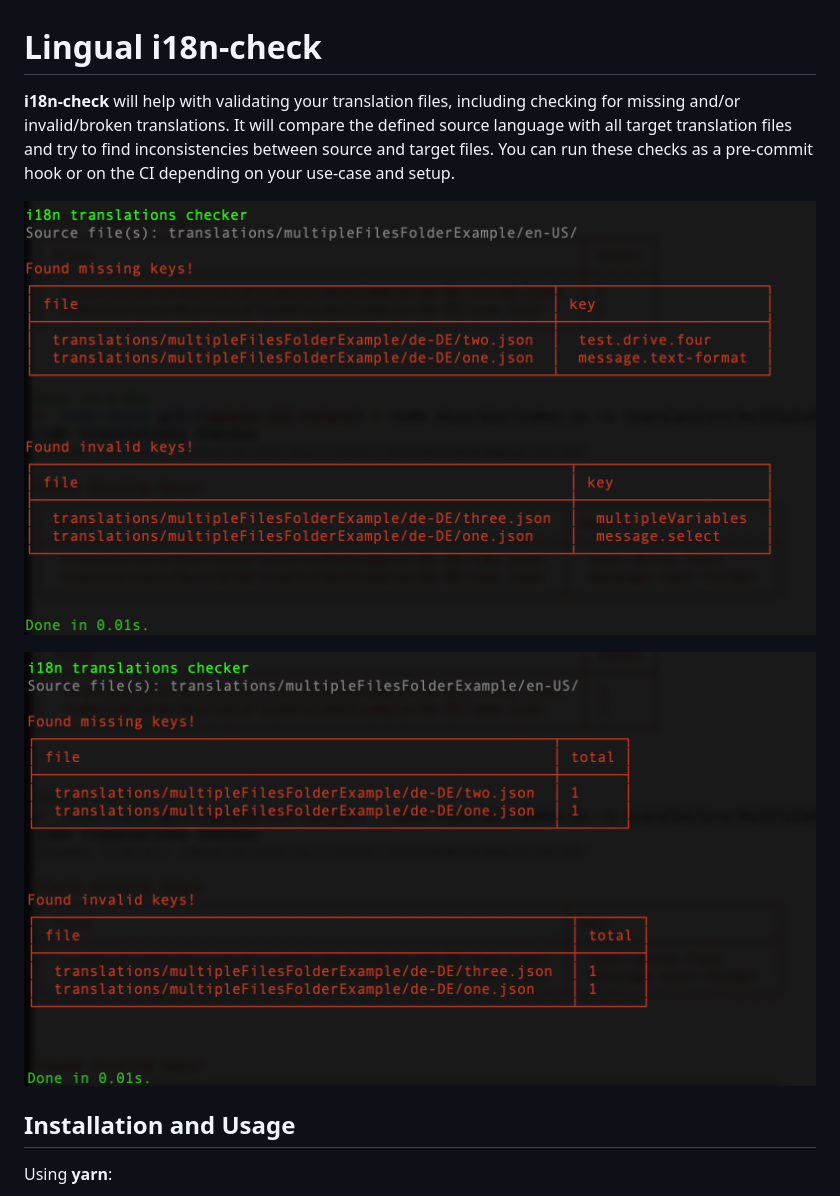
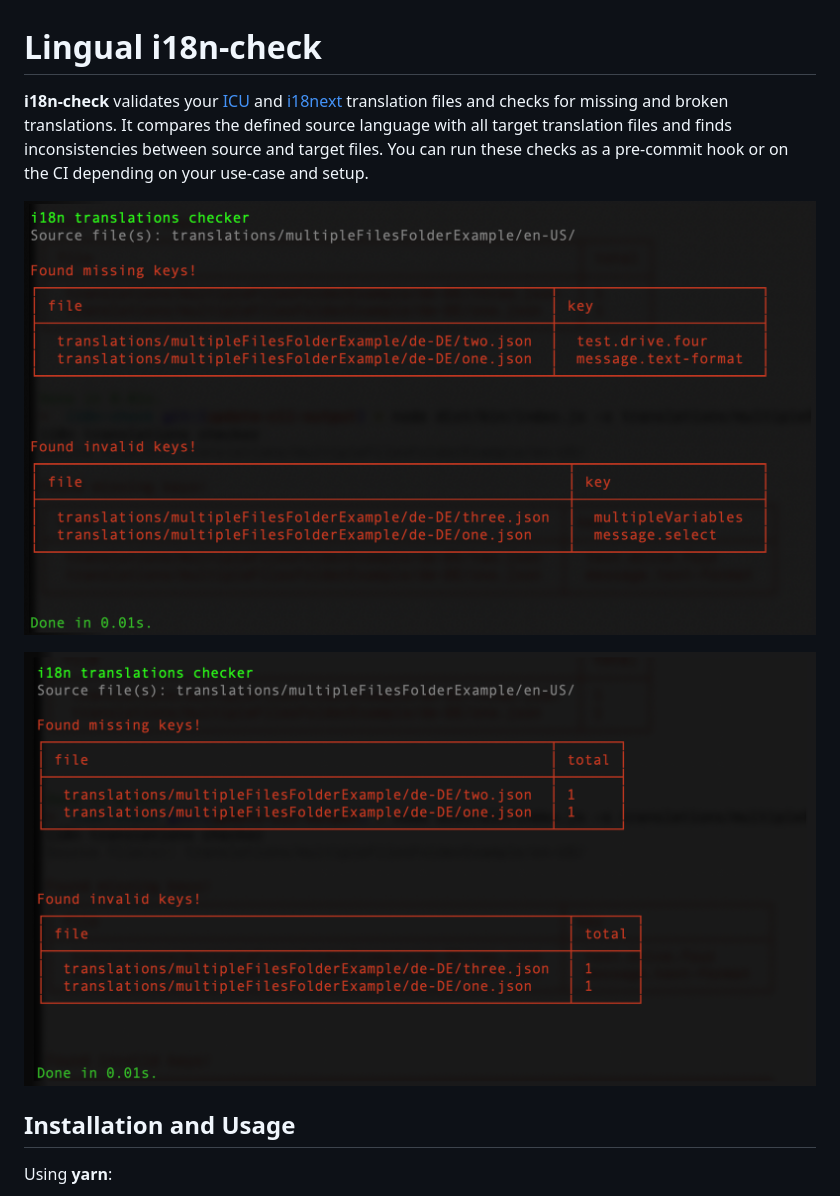
Before and after one commit to lingualdev/i18n-check, a Markdown page: README.md, the part around the change. GitHub-like rendering; pictures changed too: assets/i18n-check-example-one.png, assets/i18n-check-example-two.png.

Commit message:
Improve readme intro and add screenshots padding

```diff
--- a/README.md
+++ b/README.md
@@ -1,8 +1,7 @@
 # Lingual i18n-check
 
-**i18n-check** will help with validating your translation files, including
-checking for missing and/or invalid/broken translations.
-It will compare the defined source language with all target translation files and try to find inconsistencies between source and target files.
+**i18n-check** validates your [ICU](https://github.com/unicode-org/icu) and [i18next](https://www.i18next.com/) translation files and checks for missing and broken translations.
+It compares the defined source language with all target translation files and finds inconsistencies between source and target files.
 You can run these checks as a pre-commit hook or on the CI depending on your use-case and setup.
 
 ![example 1](./assets/i18n-check-example-one.png)
```
